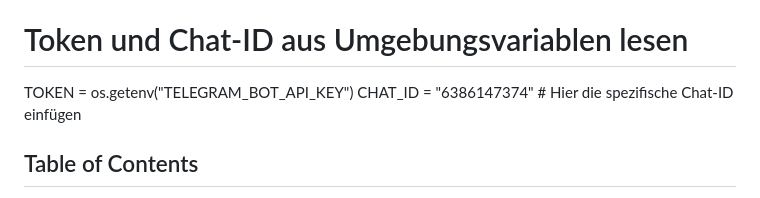
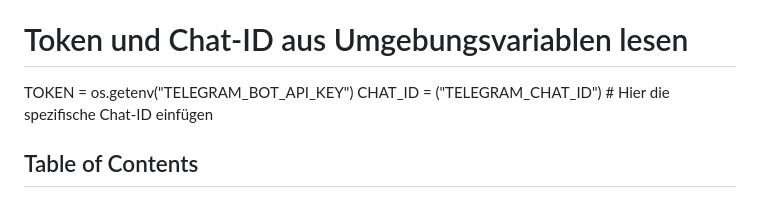
Before and after one commit to RFOF-NETWORK-Ready-for-our-future/rfof-network.org, a Markdown page: README.md, the part around the change. Rendered like a GitHub page.

```diff
--- a/README.md
+++ b/README.md
@@ -15,7 +15,7 @@ Welcome to the BUBATZ Token Bot! This is a Telegram bot designed to provide info
 
 # Token und Chat-ID aus Umgebungsvariablen lesen
 TOKEN = os.getenv("TELEGRAM_BOT_API_KEY")
-CHAT_ID = "6386147374"  # Hier die spezifische Chat-ID einfügen
+CHAT_ID = ("TELEGRAM_CHAT_ID")  # Hier die spezifische Chat-ID einfügen
 
 
 ## Table of Contents
```
